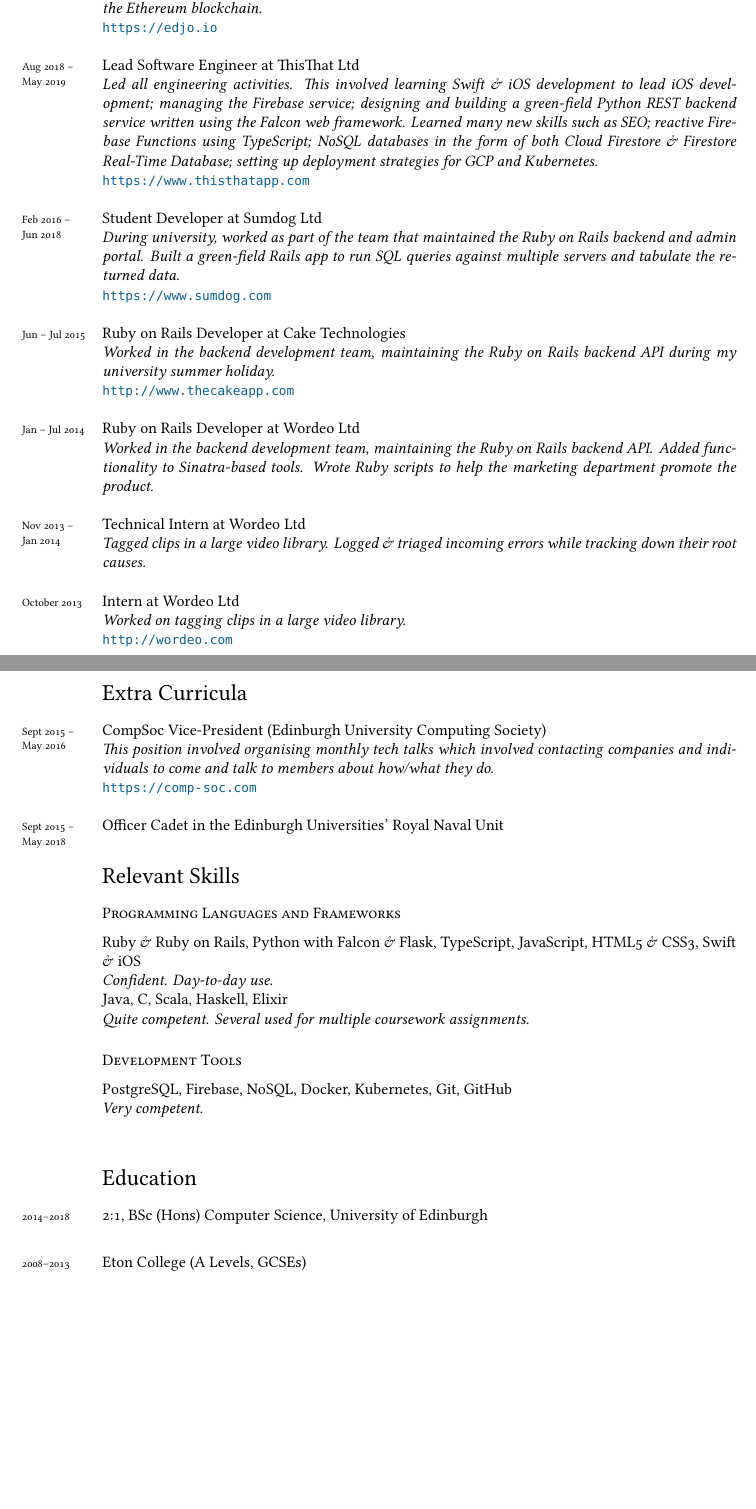
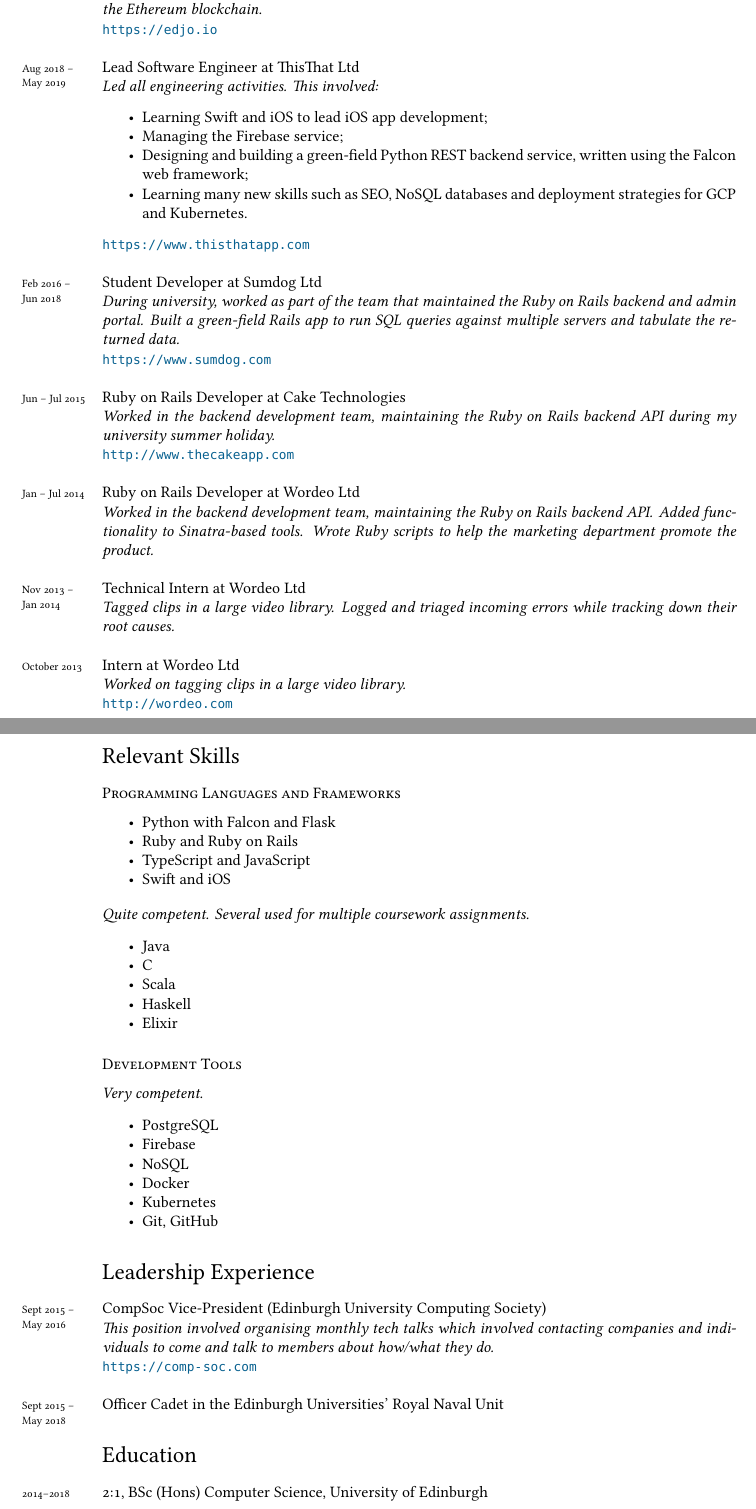
Before and after one commit to neanias/CV, a LaTeX CV (cv.tex): two parts of pages 1 and 2 of 2, joined at a grey line, cut so that both start at the same text, the shorter picture padded with empty space. Compiled offline with XeLaTeX; a missing font is replaced by an installed copy or a similar font.

Commit message:
Add bullet points

```diff
--- a/cv.tex
+++ b/cv.tex
@@ -19,6 +19,7 @@
 \usepackage{geometry}
 \geometry{a4paper, textwidth=5.5in, textheight=8.5in, marginparsep=7pt, marginparwidth=.6in}
 \setlength\parindent{0in}
+\usepackage{enumitem}
 
 % FONTS
 \usepackage[usenames,dvipsnames]{color}
@@ -82,13 +83,15 @@
 \url{https://edjo.io}\\
 
 \years{Aug 2018 --\\ May 2019} Lead Software Engineer at ThisThat Ltd\\
-\emph{Led all engineering activities. This involved learning Swift \& iOS
-  development to lead iOS development; managing the Firebase service;
-  designing and building a green-field Python REST backend service written
-  using the Falcon web framework. Learned many new skills such as SEO;\@
-  reactive Firebase Functions using TypeScript; NoSQL databases in the form of
-  both Cloud Firestore \& Firestore Real-Time Database; setting up deployment
-  strategies for GCP and Kubernetes.}\\
+\emph{Led all engineering activities. This involved:}
+\begin{itemize}[noitemsep]
+  \item Learning Swift and iOS to lead iOS app development;
+  \item Managing the Firebase service;
+  \item Designing and building a green-field Python REST backend service,
+    written using the Falcon web framework;
+  \item Learning many new skills such as SEO, NoSQL databases and deployment
+    strategies for GCP and Kubernetes.
+\end{itemize}
 \url{https://www.thisthatapp.com}\\
 
 \years{Feb 2016 --\\ Jun 2018} Student Developer at Sumdog Ltd\\
@@ -111,7 +114,7 @@
 
 
 \years{Nov 2013 --\\ Jan 2014} Technical Intern at Wordeo Ltd\\
-\emph{Tagged clips in a large video library. Logged \& triaged incoming errors
+\emph{Tagged clips in a large video library. Logged and triaged incoming errors
   while tracking down their root causes.}\\
 
 
@@ -119,7 +122,40 @@
 \emph{Worked on tagging clips in a large video library.}\\
 \url{http://wordeo.com}
 
-\section*{Extra Curricula}
+
+\section*{Relevant Skills}
+
+\subsection*{Programming Languages and Frameworks}
+
+\begin{itemize}[noitemsep]
+  \item Python with Falcon and Flask
+  \item Ruby and Ruby on Rails
+  \item TypeScript and JavaScript
+  \item Swift and iOS
+\end{itemize}
+
+\emph{Quite competent. Several used for multiple coursework assignments.}
+\begin{itemize}[noitemsep]
+  \item Java
+  \item C
+  \item Scala
+  \item Haskell
+  \item Elixir
+\end{itemize}
+
+\subsection*{Development Tools}
+
+\emph{Very competent.}
+\begin{itemize}[noitemsep]
+  \item PostgreSQL
+  \item Firebase
+  \item NoSQL
+  \item Docker
+  \item Kubernetes
+  \item Git, GitHub
+\end{itemize}
+
+\section*{Leadership Experience}
 \noindent
 
 
@@ -134,28 +170,9 @@
 \years{Sept 2015 --\\ May 2018} Officer Cadet in the Edinburgh Universities' Royal
 Naval Unit
 
-\section*{Relevant Skills}
-
-\subsection*{Programming Languages and Frameworks}
-
-Ruby \& Ruby on Rails, Python with Falcon \& Flask, TypeScript, JavaScript,
-HTML5 \& CSS3, Swift \& iOS \\
-\emph{Confident. Day-to-day use.} \\
-Java, C, Scala, Haskell, Elixir \\
-\emph{Quite competent. Several used for multiple coursework assignments.}
-
-\subsection*{Development Tools}
-
-PostgreSQL, Firebase, NoSQL, Docker, Kubernetes, Git, GitHub \\
-\emph{Very competent.} \\
-
 
 \section*{Education}
 \years{2014--2018} 2:1, BSc (Hons) Computer Science, University of Edinburgh\\
-
-\vspace{0.2cm}
-
-\years{2008--2013} Eton College (A Levels, GCSEs) \\
 
 
 \vfill{}
```
Also changed, not shown: cv.pdf.
